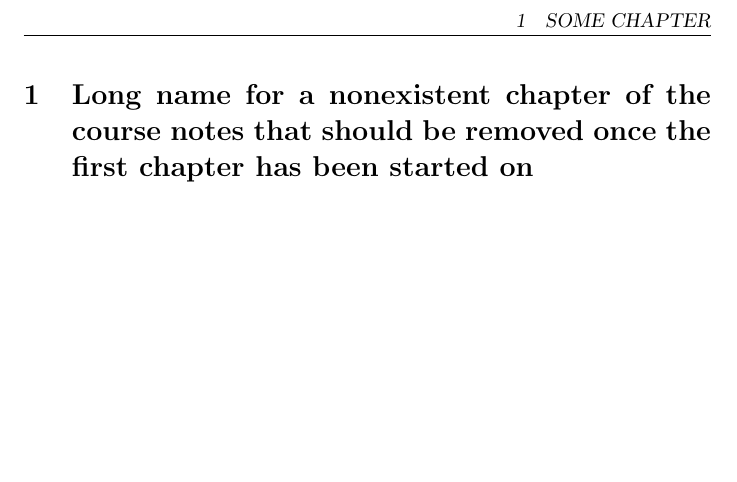
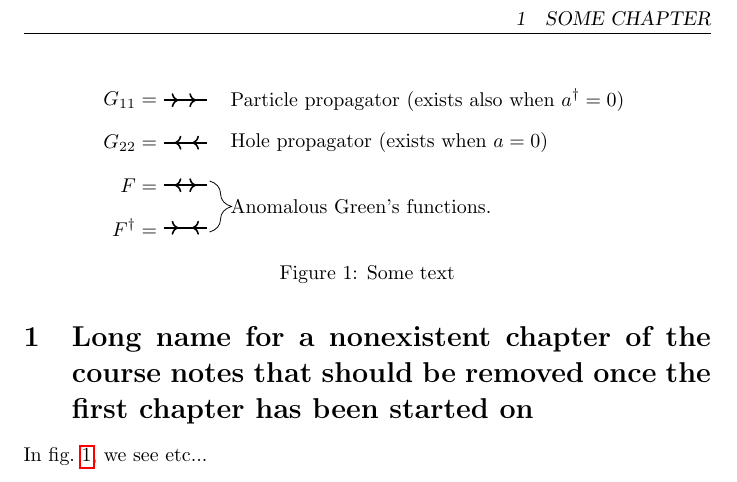
Before and after one commit to kklocker/kvast, a LaTeX document (main.tex, which reads tex/img/sample_picture.tex, tex/some_chapter.tex): part of page 2 of 2, cut so that both start at the same text, the shorter picture padded with empty space. Compiled offline with pdfLaTeX.

Commit message:
Another "init" commit

```diff
--- /dev/null
+++ b/tex/img/sample_picture.tex
@@ -0,0 +1,27 @@
+\begin{tikzpicture}[scale = 0.75]
+	\node[anchor = east] (a) at (0,0) {$F^\dagger = $};
+	\node[anchor = east]  at (0,1) {$F = $};
+	\node[anchor = east]  at (0,2) {$G_{22} = $};
+	\node[anchor = east]  at (0,3) {$G_{11} = $};
+
+	\draw[->- = 0.67, thick] (0,3) -- (0.5,3);
+	\draw[->- = 0.5, thick] (0.5,3) -- (1,3);
+
+	\draw[->- = 0.5, thick] (0.5,2) -- (0,2);
+	\draw[->- = 0.67, thick] (1,2) -- (0.5,2);
+
+	\draw[->- = 0.5, thick] (0.5,1) -- (0,1);
+	\draw[->- = 0.5, thick] (0.5,1)--(1,1);
+
+	\draw[->- = 0.67, thick] (0,0)--(0.5,0) ;
+	\draw[->- = 0.67, thick] (1,0)--(0.5,0);
+
+
+	\draw[decorate,decoration={brace,amplitude=11pt, mirror},xshift=2pt,yshift=0pt]
+	(1,-0.1) -- (1,1.1);
+
+
+	\node[anchor = west] at (1.4, 0.5) {Anomalous Green's functions. };
+	\node[anchor = west] at (1.4, 2) {Hole propagator (exists when $a = 0$)};
+	\node[anchor = west] at (1.4, 3) {Particle propagator (exists also when $a^\dagger = 0$)};
+\end{tikzpicture}
--- a/tex/some_chapter.tex
+++ b/tex/some_chapter.tex
@@ -1 +1,10 @@
 \section[Some chapter]{Long name for a nonexistent chapter of the course notes that should be removed once the first chapter has been started on}
+
+\begin{figure}
+	\centering
+	\input{tex/img/sample_picture}
+	\caption{Some text}
+	\label{fig:a_figure}
+\end{figure}
+
+In \cref{fig:a_figure}, we see etc...
```
Also changed, not shown: README.md, main.pdf.
